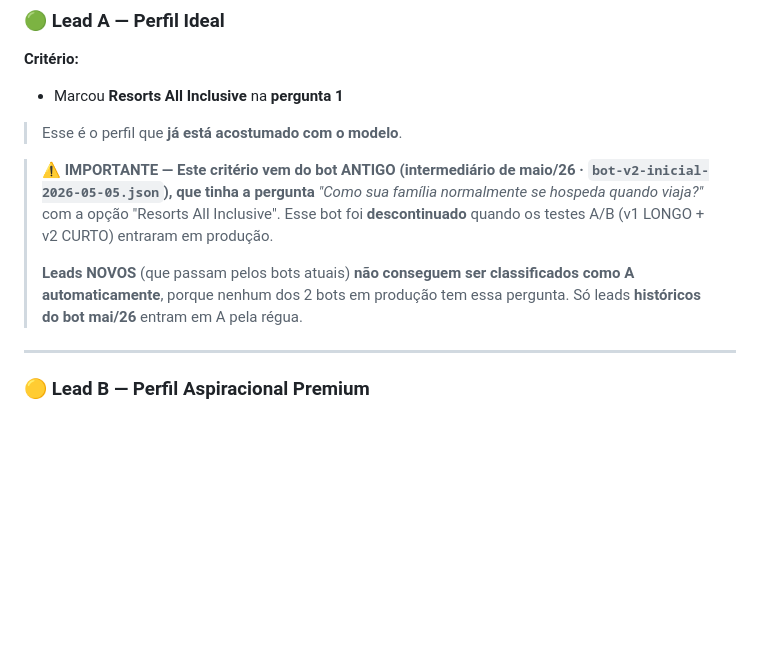
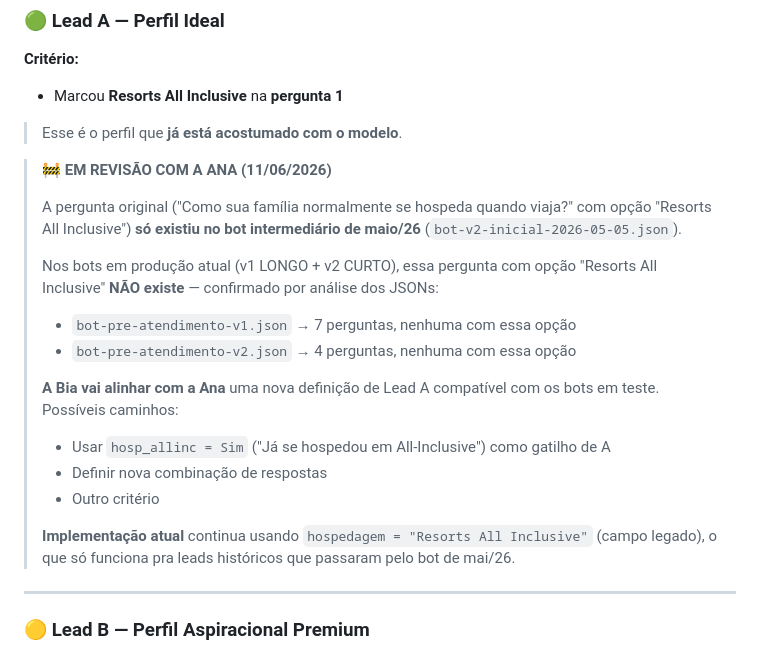
Before and after one commit to beatriz-moraes082/mensuracao-mme, a Markdown page: docs/regua-score-ana.md, the part around the change. Rendered like a GitHub page; blank space fills up the shorter version.

Commit message:
docs(regua): registra que Lead A está EM REVISÃO com a Ana
Bia confirmou: o critério atual de Lead A ('Marcou Resorts All
Inclusive na pergunta 1') vem de uma pergunta que só existia no bot
intermediário de mai/26 (descontinuado). Nos bots em teste atual
(v1 LONGO e v2 CURTO) essa pergunta NÃO existe.

Bia vai alinhar com a Ana uma nova definição compatível com os
bots em produção.

Mudanças no docs/regua-score-ana.md:
- Substitui aviso 'IMPORTANTE — Este critério vem do bot ANTIGO'
  por aviso '🚧 EM REVISÃO COM A ANA (11/06/2026)'
- Explica que prev1.json e prev2.json não têm a pergunta original
- Lista possíveis caminhos que a Ana pode escolher

Implementação no calcLeadScore() não muda por enquanto — continua
funcionando pra leads históricos, e os avisos na UI deixam claro
o status pra quem visualizar o dashboard.

Co-Authored-By: Claude Opus 4.7 (1M context) <noreply@anthropic.com>

```diff
--- a/docs/regua-score-ana.md
+++ b/docs/regua-score-ana.md
@@ -19,16 +19,28 @@
 
 > Esse é o perfil que **já está acostumado com o modelo**.
 
-> ⚠️ **IMPORTANTE — Este critério vem do bot ANTIGO (intermediário de
-> maio/26 · `bot-v2-inicial-2026-05-05.json`), que tinha a pergunta**
-> *"Como sua família normalmente se hospeda quando viaja?"* com a opção
-> "Resorts All Inclusive". Esse bot foi **descontinuado** quando os
-> testes A/B (v1 LONGO + v2 CURTO) entraram em produção.
+> 🚧 **EM REVISÃO COM A ANA (11/06/2026)**
 >
-> **Leads NOVOS** (que passam pelos bots atuais) **não conseguem ser
-> classificados como A automaticamente**, porque nenhum dos 2 bots em
-> produção tem essa pergunta. Só leads **históricos do bot mai/26**
-> entram em A pela régua.
+> A pergunta original ("Como sua família normalmente se hospeda quando
+> viaja?" com opção "Resorts All Inclusive") **só existiu no bot
+> intermediário de maio/26** (`bot-v2-inicial-2026-05-05.json`).
+>
+> Nos bots em produção atual (v1 LONGO + v2 CURTO), essa pergunta com
+> opção "Resorts All Inclusive" **NÃO existe** — confirmado por análise
+> dos JSONs:
+> - `bot-pre-atendimento-v1.json` → 7 perguntas, nenhuma com essa opção
+> - `bot-pre-atendimento-v2.json` → 4 perguntas, nenhuma com essa opção
+>
+> **A Bia vai alinhar com a Ana** uma nova definição de Lead A
+> compatível com os bots em teste. Possíveis caminhos:
+> - Usar `hosp_allinc = Sim` ("Já se hospedou em All-Inclusive") como
+>   gatilho de A
+> - Definir nova combinação de respostas
+> - Outro critério
+>
+> **Implementação atual** continua usando `hospedagem = "Resorts All
+> Inclusive"` (campo legado), o que só funciona pra leads históricos
+> que passaram pelo bot de mai/26.
 
 ---
 
```
